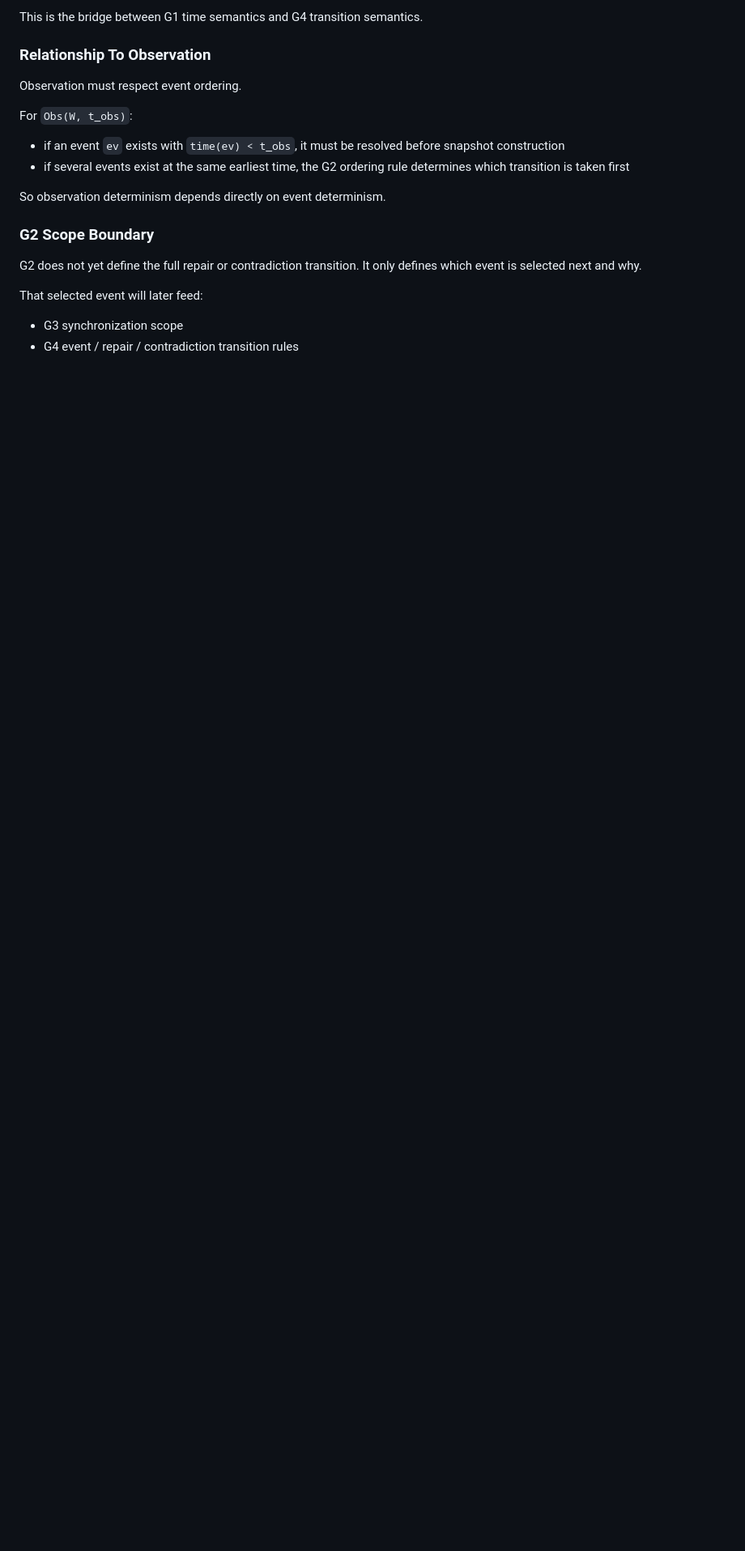
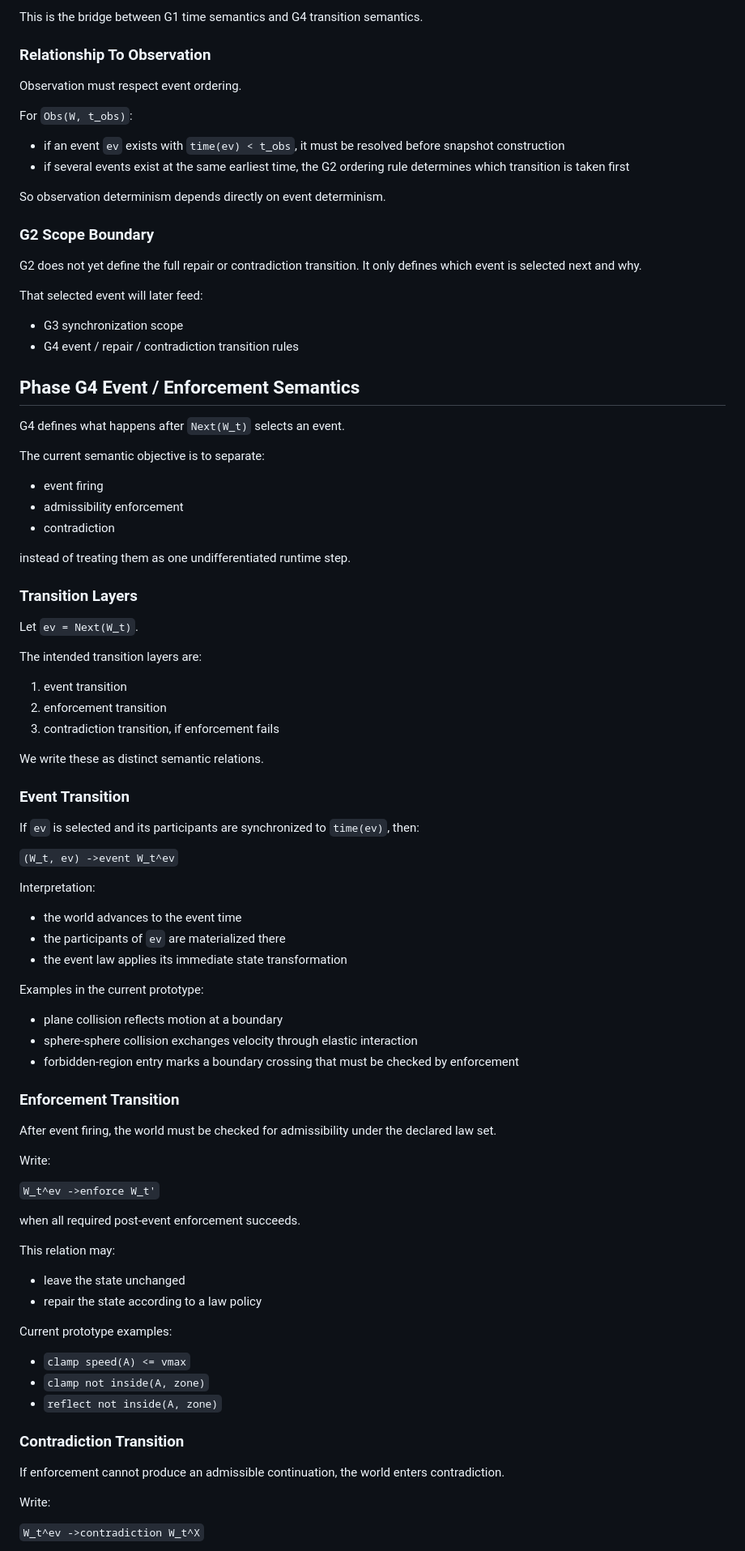
Before and after one commit to naki0227/world-oriented-programming, a Markdown page: docs/phase-g-time-semantics.md, the part around one of its changes. Shown at 81% size. Rendered like a GitHub page; blank space fills up the shorter version.

Commit message:
Connect Phase G2 ordering to G4 transition semantics

```diff
--- a/docs/phase-g-time-semantics.md
+++ b/docs/phase-g-time-semantics.md
@@ -439,3 +475,75 @@ That selected event will later feed:
 
 - G3 synchronization scope
 - G4 event / repair / contradiction transition rules
+
+## Phase G4 Event / Enforcement Semantics
+
+G4 defines what happens after `Next(W_t)` selects an event.
+
+The current semantic objective is to separate:
+
+- event firing
+- admissibility enforcement
+- contradiction
+
+instead of treating them as one undifferentiated runtime step.
+
+### Transition Layers
+
+Let `ev = Next(W_t)`.
+
+The intended transition layers are:
+
+1. event transition
+2. enforcement transition
+3. contradiction transition, if enforcement fails
+
+We write these as distinct semantic relations.
+
+### Event Transition
+
+If `ev` is selected and its participants are synchronized to `time(ev)`, then:
+
+`(W_t, ev) ->event W_t^ev`
+
+Interpretation:
+
+- the world advances to the event time
+- the participants of `ev` are materialized there
+- the event law applies its immediate state transformation
+
+Examples in the current prototype:
+
+- plane collision reflects motion at a boundary
+- sphere-sphere collision exchanges velocity through elastic interaction
+- forbidden-region entry marks a boundary crossing that must be checked by enforcement
+
+### Enforcement Transition
+
+After event firing, the world must be checked for admissibility under the declared law set.
+
+Write:
+
+`W_t^ev ->enforce W_t'`
+
+when all required post-event enforcement succeeds.
+
+This relation may:
+
+- leave the state unchanged
+- repair the state according to a law policy
+
+Current prototype examples:
+
+- `clamp speed(A) <= vmax`
+- `clamp not inside(A, zone)`
+- `reflect not inside(A, zone)`
+
+### Contradiction Transition
+
+If enforcement cannot produce an admissible continuation, the world enters contradiction.
+
+Write:
+
+`W_t^ev ->contradiction W_t^X`
+
```
Also changed, not shown: other parts of docs/phase-g-time-semantics.md (+86 -0 lines), docs/research-log/2026-03-25-phase-g-transition-semantics.md (added, +25 -0 lines).
